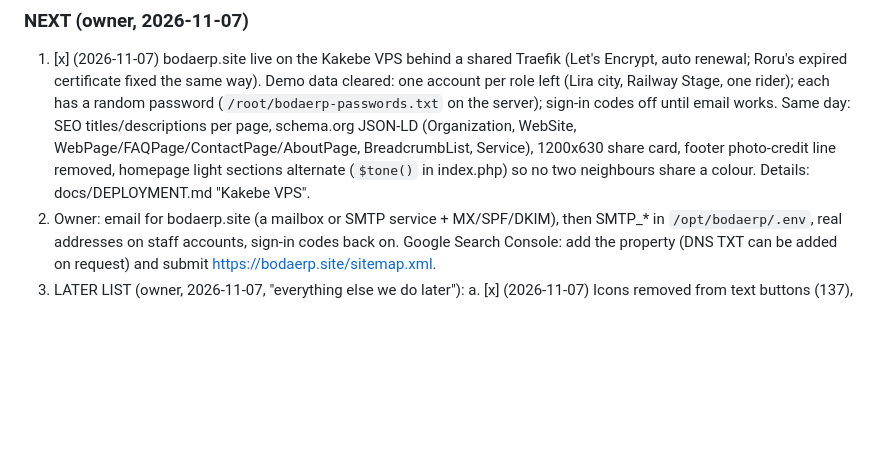
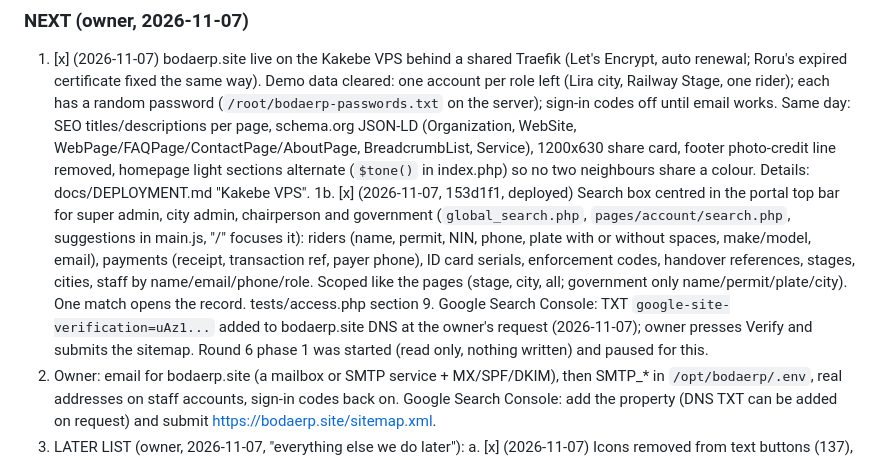
Before and after one commit to KaKebe-Technologies-Limited/bodaerp-official, a Markdown page: CLAUDE.md, the part around the change. GitHub-like rendering; blank space fills up the shorter version.

Commit message:
Record the top-bar search and the Search Console record in the continuation file
Co-Authored-By: Claude Opus 5.5 <noreply@anthropic.com>

```diff
--- a/CLAUDE.md
+++ b/CLAUDE.md
@@ -31,6 +31,14 @@ OVERALL: 79% complete. 21% remaining until public launch
    titles/descriptions per page, schema.org JSON-LD (Organization, WebSite, WebPage/FAQPage/ContactPage/AboutPage,
    BreadcrumbList, Service), 1200x630 share card, footer photo-credit line removed, homepage light sections
    alternate (`$tone()` in index.php) so no two neighbours share a colour. Details: docs/DEPLOYMENT.md "Kakebe VPS".
+1b. [x] (2026-11-07, 153d1f1, deployed) Search box centred in the portal top bar for super admin, city admin, chairperson and
+   government (`global_search.php`, `pages/account/search.php`, suggestions in main.js, "/" focuses it): riders (name, permit,
+   NIN, phone, plate with or without spaces, make/model, email), payments (receipt, transaction ref, payer phone), ID card serials,
+   enforcement codes, handover references, stages, cities, staff by name/email/phone/role. Scoped like the pages (stage, city,
+   all; government only name/permit/plate/city). One match opens the record. tests/access.php section 9.
+   Google Search Console: TXT `google-site-verification=uAz1...` added to bodaerp.site DNS at the owner's request (2026-11-07);
+   owner presses Verify and submits the sitemap.
+   Round 6 phase 1 was started (read only, nothing written) and paused for this.
 2. Owner: email for bodaerp.site (a mailbox or SMTP service + MX/SPF/DKIM), then SMTP_* in `/opt/bodaerp/.env`,
    real addresses on staff accounts, sign-in codes back on. Google Search Console: add the property (DNS TXT can be
    added on request) and submit https://bodaerp.site/sitemap.xml.
```
